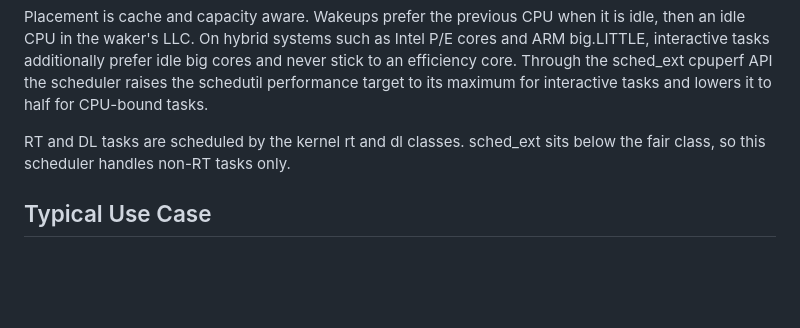
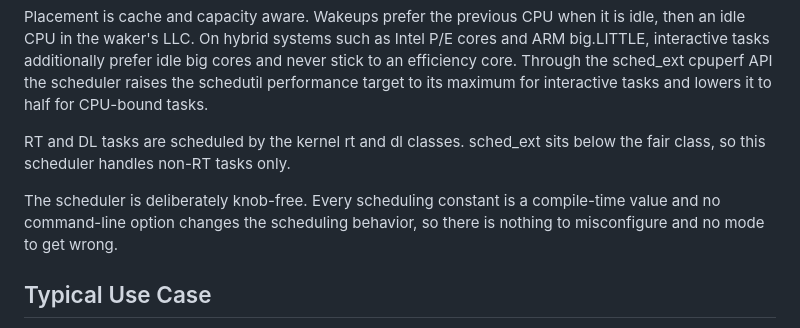
Before and after one commit to galpt/scx_mlfq, a Markdown page: scx/README.md, the part around the change. Drawn GitHub-style; blank space fills up the shorter version.

Commit message:
Document the knob-free design in the scheduler README
The scheduler takes no tuning options, so the README states the intent
explicitly, matching how the reference schedulers present themselves to
the loader and the user.

Signed-off-by: Galih Tama <galpt@v.recipes>

```diff
--- a/scx/README.md
+++ b/scx/README.md
@@ -11,6 +11,8 @@ Classification relies on an EMA interactivity gauge that climbs while a task run
 Placement is cache and capacity aware. Wakeups prefer the previous CPU when it is idle, then an idle CPU in the waker's LLC. On hybrid systems such as Intel P/E cores and ARM big.LITTLE, interactive tasks additionally prefer idle big cores and never stick to an efficiency core. Through the sched_ext cpuperf API the scheduler raises the schedutil performance target to its maximum for interactive tasks and lowers it to half for CPU-bound tasks.
 
 RT and DL tasks are scheduled by the kernel rt and dl classes. sched_ext sits below the fair class, so this scheduler handles non-RT tasks only.
+
+The scheduler is deliberately knob-free. Every scheduling constant is a compile-time value and no command-line option changes the scheduling behavior, so there is nothing to misconfigure and no mode to get wrong.
 
 ## Typical Use Case
 
```
